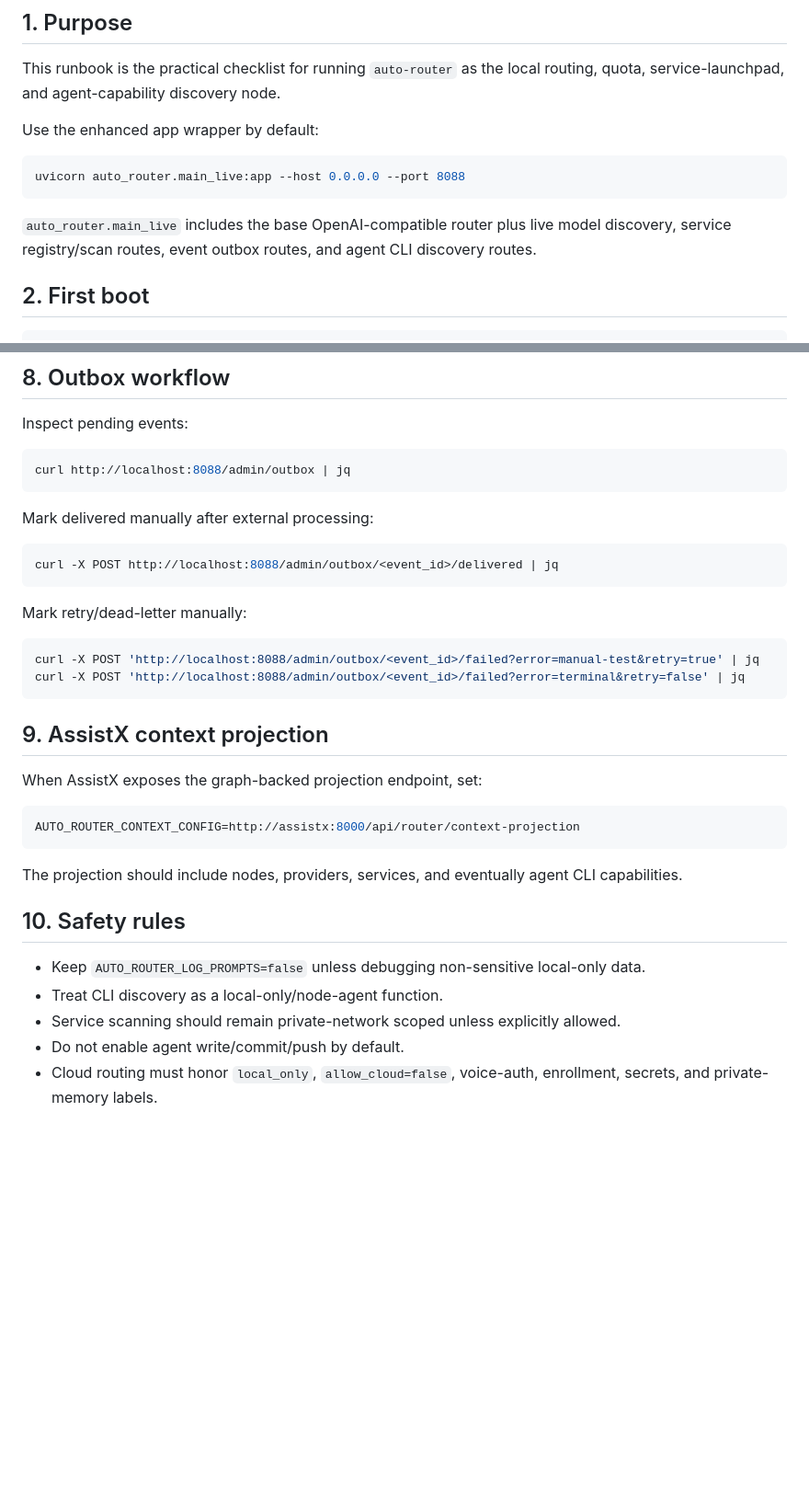
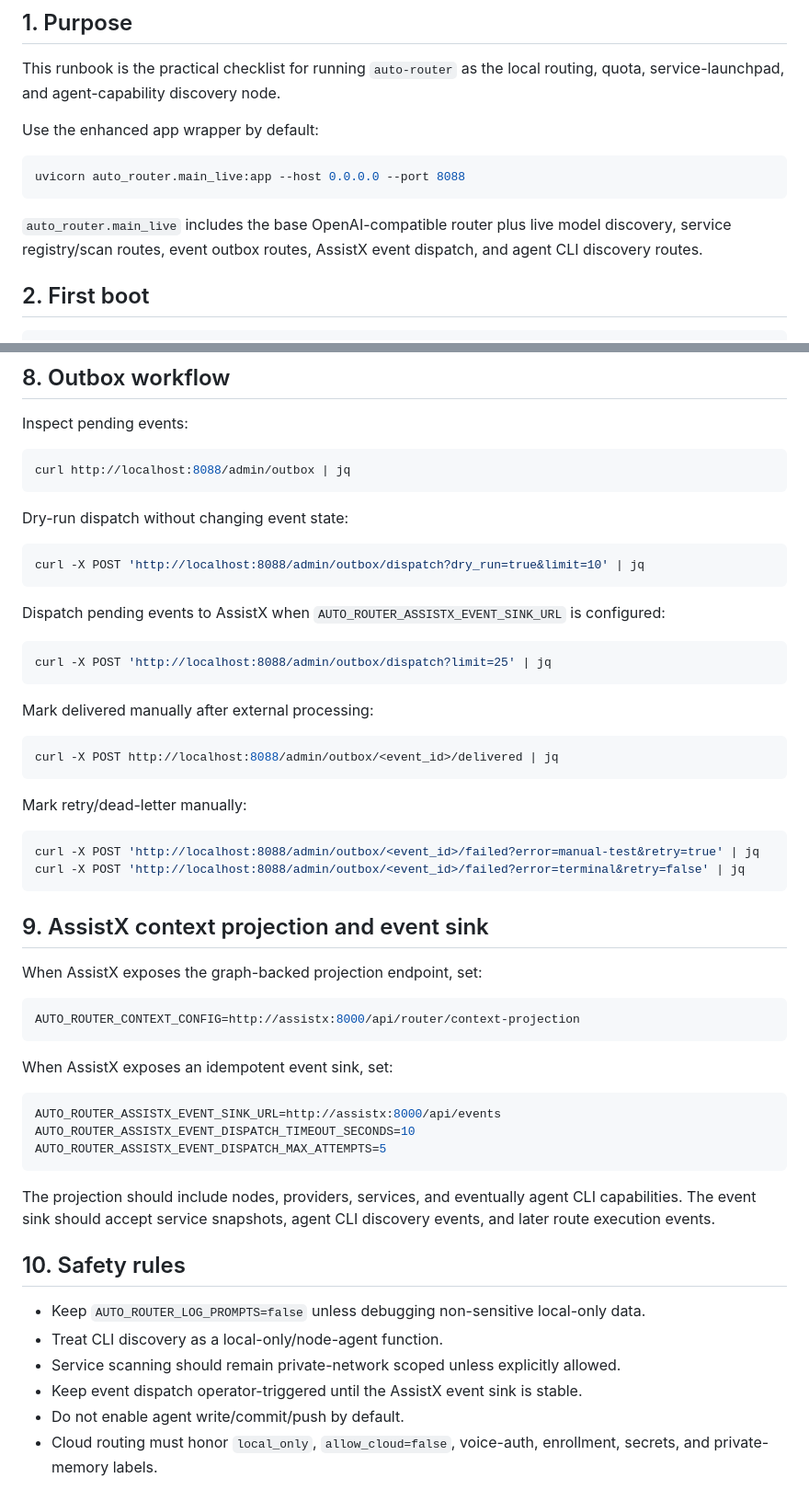
Before and after one commit to scottjoyner/auto-router, a Markdown page: docs/OPERATOR_RUNBOOK.md, 2 parts joined by grey strips. Shown at 92% size. Drawn GitHub-style; blank space fills up the shorter version.

Commit message:
Document AssistX outbox dispatch workflow

````diff
--- a/docs/OPERATOR_RUNBOOK.md
+++ b/docs/OPERATOR_RUNBOOK.md
@@ -10,7 +10,7 @@ Use the enhanced app wrapper by default:
 uvicorn auto_router.main_live:app --host 0.0.0.0 --port 8088
 ```
 
-`auto_router.main_live` includes the base OpenAI-compatible router plus live model discovery, service registry/scan routes, event outbox routes, and agent CLI discovery routes.
+`auto_router.main_live` includes the base OpenAI-compatible router plus live model discovery, service registry/scan routes, event outbox routes, AssistX event dispatch, and agent CLI discovery routes.
 
 ## 2. First boot
 
@@ -135,6 +135,18 @@ Inspect pending events:
 curl http://localhost:8088/admin/outbox | jq
 ```
 
+Dry-run dispatch without changing event state:
+
+```bash
+curl -X POST 'http://localhost:8088/admin/outbox/dispatch?dry_run=true&limit=10' | jq
+```
+
+Dispatch pending events to AssistX when `AUTO_ROUTER_ASSISTX_EVENT_SINK_URL` is configured:
+
+```bash
+curl -X POST 'http://localhost:8088/admin/outbox/dispatch?limit=25' | jq
+```
+
 Mark delivered manually after external processing:
 
 ```bash
@@ -148,7 +160,7 @@ curl -X POST 'http://localhost:8088/admin/outbox/<event_id>/failed?error=manual-
 curl -X POST 'http://localhost:8088/admin/outbox/<event_id>/failed?error=terminal&retry=false' | jq
 ```
 
-## 9. AssistX context projection
+## 9. AssistX context projection and event sink
 
 When AssistX exposes the graph-backed projection endpoint, set:
 
@@ -156,12 +168,21 @@ When AssistX exposes the graph-backed projection endpoint, set:
 AUTO_ROUTER_CONTEXT_CONFIG=http://assistx:8000/api/router/context-projection
 ```
 
-The projection should include nodes, providers, services, and eventually agent CLI capabilities.
+When AssistX exposes an idempotent event sink, set:
+
+```bash
+AUTO_ROUTER_ASSISTX_EVENT_SINK_URL=http://assistx:8000/api/events
+AUTO_ROUTER_ASSISTX_EVENT_DISPATCH_TIMEOUT_SECONDS=10
+AUTO_ROUTER_ASSISTX_EVENT_DISPATCH_MAX_ATTEMPTS=5
+```
+
+The projection should include nodes, providers, services, and eventually agent CLI capabilities. The event sink should accept service snapshots, agent CLI discovery events, and later route execution events.
 
 ## 10. Safety rules
 
 - Keep `AUTO_ROUTER_LOG_PROMPTS=false` unless debugging non-sensitive local-only data.
 - Treat CLI discovery as a local-only/node-agent function.
 - Service scanning should remain private-network scoped unless explicitly allowed.
+- Keep event dispatch operator-triggered until the AssistX event sink is stable.
 - Do not enable agent write/commit/push by default.
 - Cloud routing must honor `local_only`, `allow_cloud=false`, voice-auth, enrollment, secrets, and private-memory labels.
````
